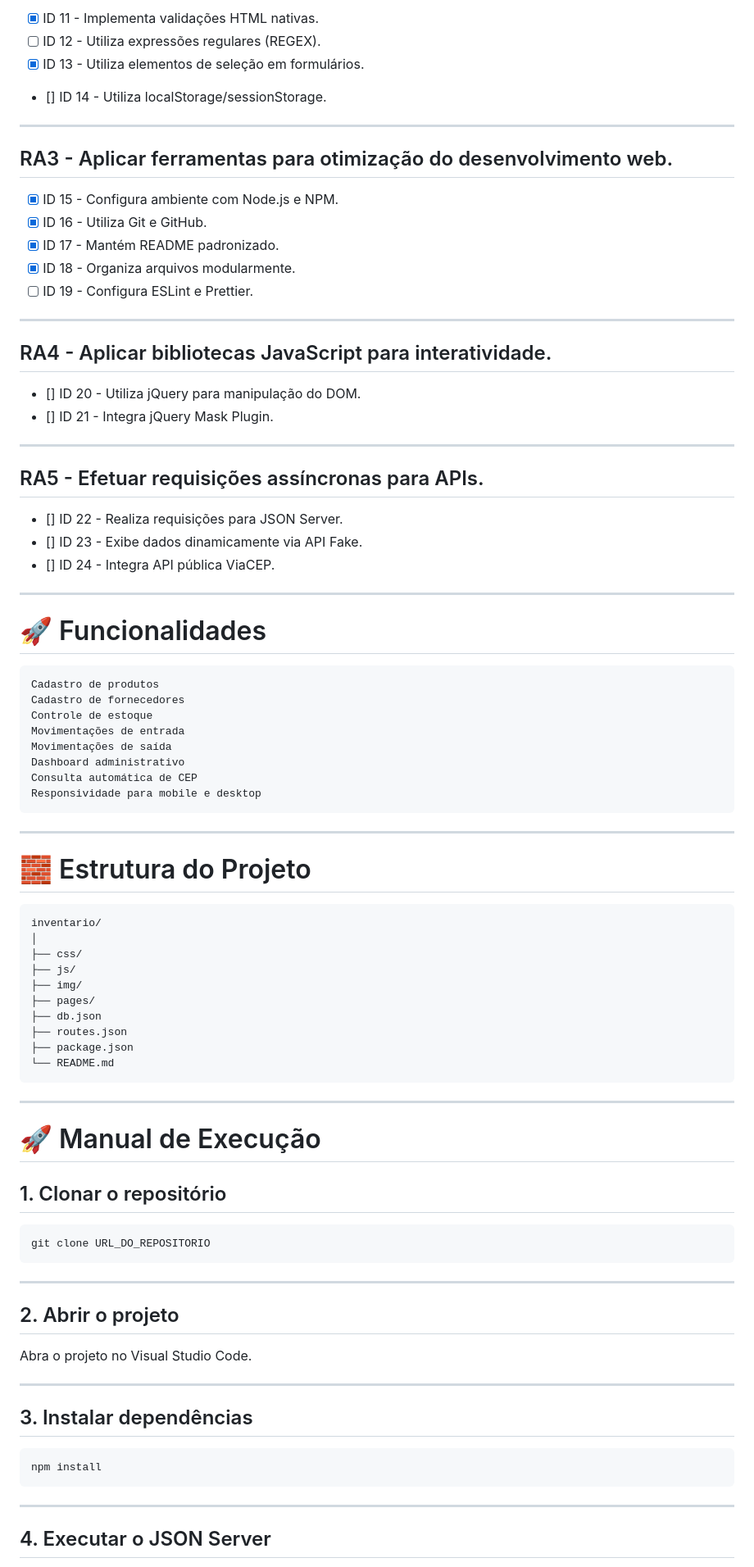
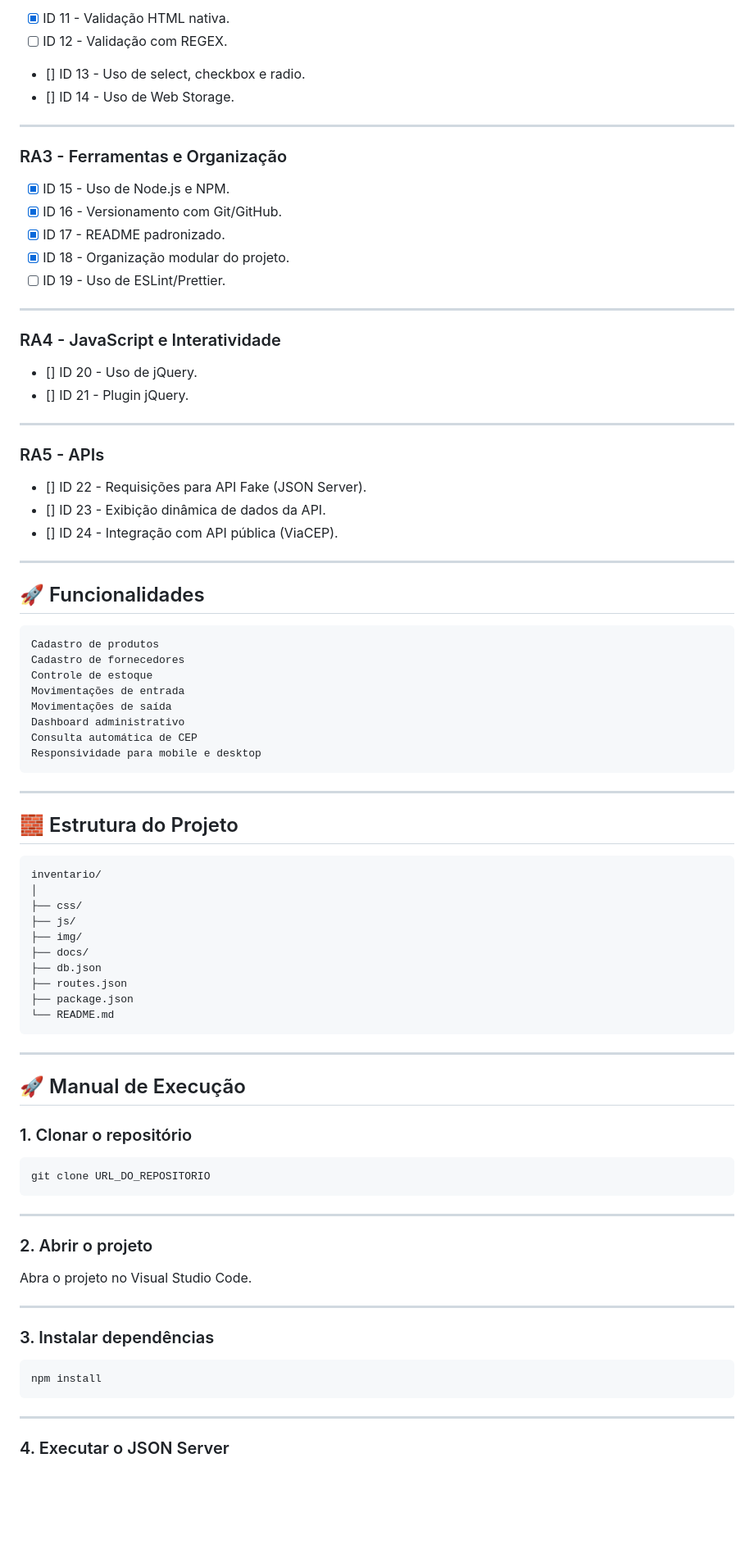
Before and after one commit to alissonst-dev/controle-de-recursos-empresarias, a Markdown page: docs/readme.md, the part around one of its changes. Shown at 82% size. Drawn GitHub-style; blank space fills up the shorter version.

````diff
--- a/docs/readme.md
+++ b/docs/readme.md
@@ -80,37 +74,37 @@ ViaCEP API
 
-- [x] ID 11 - Implementa validações HTML nativas.
-- [ ] ID 12 - Utiliza expressões regulares (REGEX).
-- [x] ID 13 - Utiliza elementos de seleção em formulários.
-- [] ID 14 - Utiliza localStorage/sessionStorage.
+- [x] ID 11 - Validação HTML nativa.
+- [ ] ID 12 - Validação com REGEX.
+- [] ID 13 - Uso de select, checkbox e radio.
+- [] ID 14 - Uso de Web Storage.
 
 ---
 
-## RA3 - Aplicar ferramentas para otimização do desenvolvimento web.
+### RA3 - Ferramentas e Organização
 
-- [x] ID 15 - Configura ambiente com Node.js e NPM.
-- [x] ID 16 - Utiliza Git e GitHub.
-- [x] ID 17 - Mantém README padronizado.
-- [x] ID 18 - Organiza arquivos modularmente.
-- [ ] ID 19 - Configura ESLint e Prettier.
+- [x] ID 15 - Uso de Node.js e NPM.
+- [x] ID 16 - Versionamento com Git/GitHub.
+- [x] ID 17 - README padronizado.
+- [x] ID 18 - Organização modular do projeto.
+- [ ] ID 19 - Uso de ESLint/Prettier.
 
 ---
 
-## RA4 - Aplicar bibliotecas JavaScript para interatividade.
+### RA4 - JavaScript e Interatividade
 
-- [] ID 20 - Utiliza jQuery para manipulação do DOM.
-- [] ID 21 - Integra jQuery Mask Plugin.
+- [] ID 20 - Uso de jQuery.
+- [] ID 21 - Plugin jQuery.
 
 ---
 
-## RA5 - Efetuar requisições assíncronas para APIs.
+### RA5 - APIs
 
-- [] ID 22 - Realiza requisições para JSON Server.
-- [] ID 23 - Exibe dados dinamicamente via API Fake.
-- [] ID 24 - Integra API pública ViaCEP.
+- [] ID 22 - Requisições para API Fake (JSON Server).
+- [] ID 23 - Exibição dinâmica de dados da API.
+- [] ID 24 - Integração com API pública (ViaCEP).
 
 ---
 
-# 🚀 Funcionalidades
+## 🚀 Funcionalidades
 
 ```txt
 Cadastro de produtos
@@ -125,7 +119,7 @@ Responsividade para mobile e desktop
 
 ---
 
-# 🧱 Estrutura do Projeto
+## 🧱 Estrutura do Projeto
 
 ```txt
 inventario/
@@ -133,7 +127,7 @@ inventario/
 ├── css/
 ├── js/
 ├── img/
-├── pages/
+├── docs/
 ├── db.json
 ├── routes.json
 ├── package.json
@@ -142,9 +136,9 @@ inventario/
 
 ---
 
-# 🚀 Manual de Execução
+## 🚀 Manual de Execução
 
-## 1. Clonar o repositório
+### 1. Clonar o repositório
 
 ```bash
 git clone URL_DO_REPOSITORIO
@@ -152,13 +146,13 @@ git clone URL_DO_REPOSITORIO
 
 ---
 
-## 2. Abrir o projeto
+### 2. Abrir o projeto
 
 Abra o projeto no Visual Studio Code.
 
 ---
 
-## 3. Instalar dependências
+### 3. Instalar dependências
 
 ```bash
 npm install
@@ -166,5 +160,5 @@ npm install
 
 ---
 
-## 4. Executar o JSON Server
+### 4. Executar o JSON Server
 
````
Also changed, not shown: other parts of docs/readme.md (+44 -47 lines).
